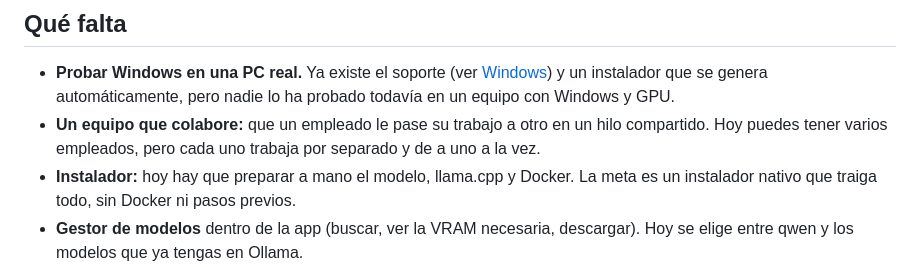
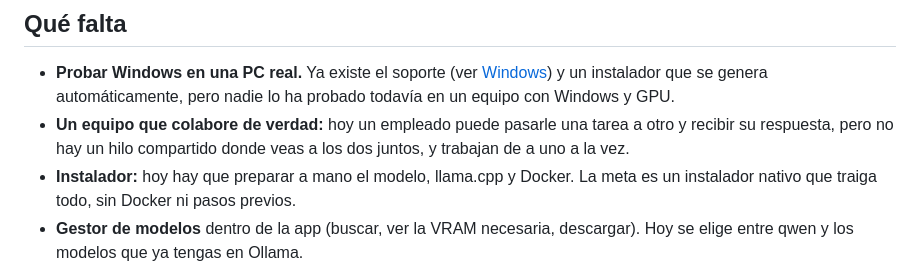
Before and after one commit to discajapon/discalaves, a Markdown page: README.md, the part around the change. Rendered like a GitHub page.

Commit message:
README y CLAUDE.md: los empleados ya se pasan trabajo
Co-Authored-By: Claude Opus 5.5 <noreply@anthropic.com>

```diff
--- a/README.md
+++ b/README.md
@@ -60,9 +60,9 @@ Grok Bot.
   [Windows](#windows-en-preparación)) y un instalador que se genera
   automáticamente, pero nadie lo ha probado todavía en un equipo con Windows y
   GPU.
-- **Un equipo que colabore:** que un empleado le pase su trabajo a otro en un
-  hilo compartido. Hoy puedes tener varios empleados, pero cada uno trabaja
-  por separado y de a uno a la vez.
+- **Un equipo que colabore de verdad:** hoy un empleado puede pasarle una
+  tarea a otro y recibir su respuesta, pero no hay un hilo compartido donde
+  veas a los dos juntos, y trabajan de a uno a la vez.
 - **Instalador:** hoy hay que preparar a mano el modelo, llama.cpp y Docker.
   La meta es un instalador nativo que traiga todo, sin Docker ni pasos
   previos.
```
Also changed, not shown: CLAUDE.md (+4 -2 lines).
